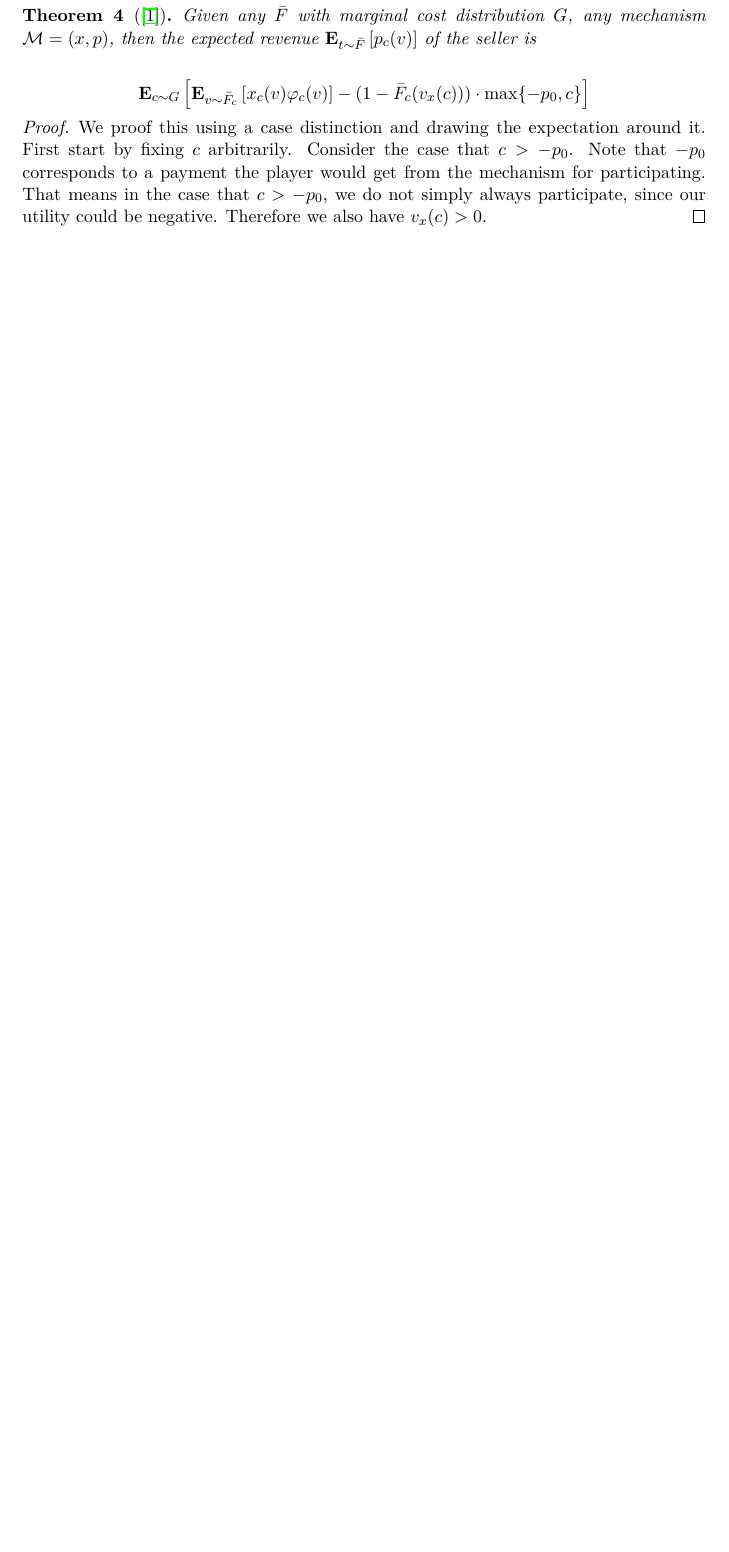
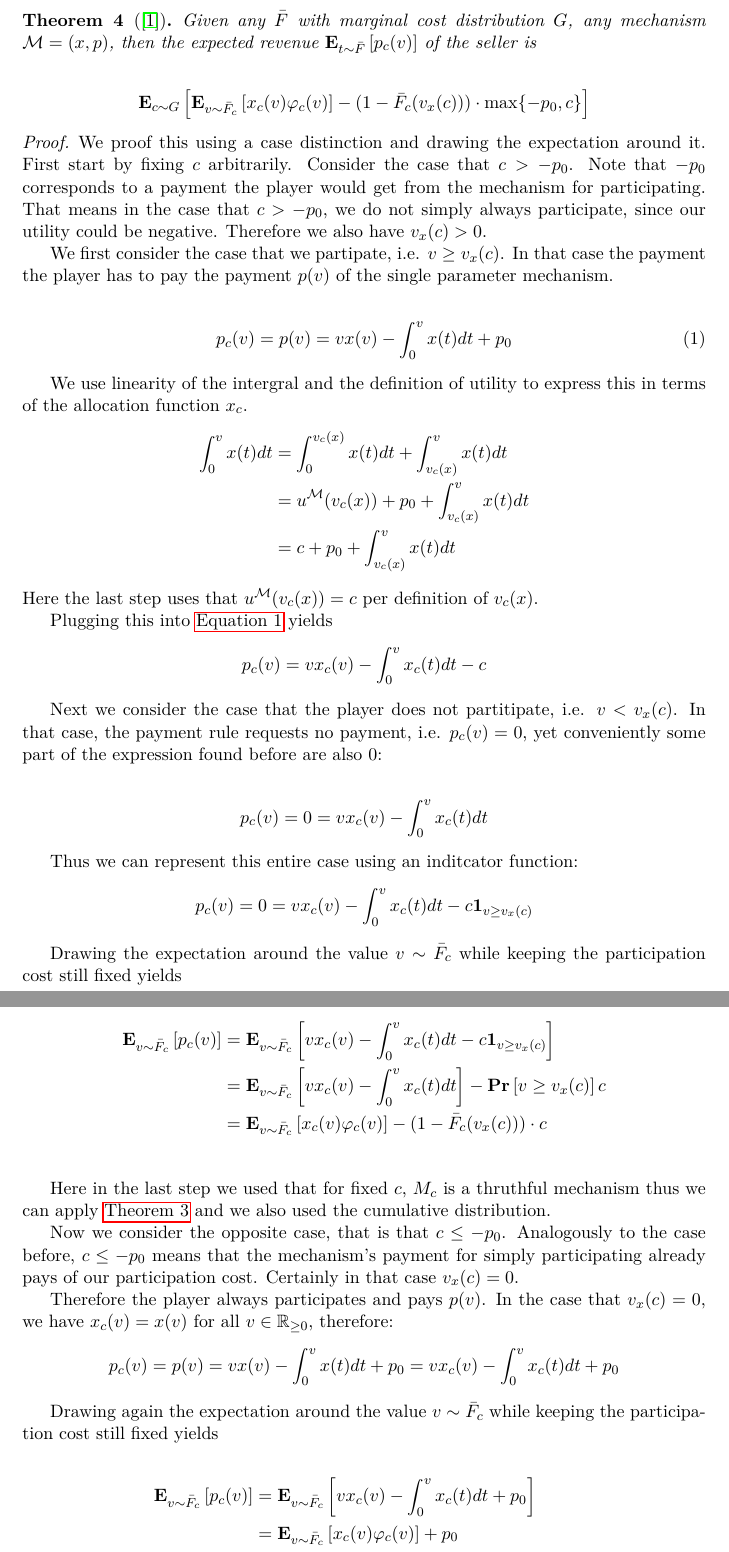
Before and after one commit to aykborstelmann/rev-max-priv-cos, a LaTeX paper (paper/paper.tex): part of page 2 of 3 before the commit and two parts of pages 3 and 4 of 4 after it, the two joined at a grey line, cut so that both start at the same text, the shorter picture padded with empty space. Compiled offline with pdfLaTeX.

Commit message:
Finish proof of expected revenue

```diff
--- a/paper/paper.tex
+++ b/paper/paper.tex
@@ -27,7 +27,8 @@
 \newcommand{\RR}{\ensuremath{\mathbb{R}}}
 
 \renewcommand{\Pr}[1]{\mbox{\rm\bf Pr}\left[#1\right]}
-\newcommand{\Ex}[1]{\mbox{\rm\bf E}\left[#1\right]}
+\newcommand{\Ex}[2][]{\mbox{\rm\bf E}_{#1}\left[#2\right]}
+\newcommand{\1}[1]{\mbox{\rm\bf 1}_{#1}}
 
 \author{Ayk Borstelmann}
 
@@ -132,8 +145,68 @@
  \end{theorem}
 
  \begin{proof}
-    We proof this using a case distinction and drawing the expectation around it.
-    First start by fixing $c$ arbitrarily.
-    Consider the case that $c > -p_0$. Note that $-p_0$ corresponds to a payment the player would get from the mechanism for participating.
-    That means in the case that $c > -p_0$, we do not simply always participate, since our utility could be negative.
-    Therefore we also have $v_x(c) > 0$.
+     We proof this using a case distinction and drawing the expectation around it.
+     First start by fixing $c$ arbitrarily.
+     Consider the case that $c > -p_0$. Note that $-p_0$ corresponds to a payment the player would get from the mechanism for participating.
+     That means in the case that $c > -p_0$, we do not simply always participate, since our utility could be negative. Therefore we also have $v_x(c) > 0$.
+
+     We first consider the case that we partipate, i.e. $v \geq v_x(c)$.
+     In that case the payment the player has to pay the payment $p(v)$ of the single parameter mechanism.
+
+     \begin{align}
+         \label{eq:payment-participating}
+         p_c(v) = p(v) = v x(v) - \int_0^v x(t) dt + p_0
+     \end{align}
+
+     We use linearity of the intergral and the definition of utility to express this in terms of the allocation function $x_c$.
+     \begin{align*}
+         \int_0^v x(t) dt & = \int_0^{v_c(x)} x(t) dt + \int_{v_c(x)}^v x(t) dt     \\
+                          & = u^\mathcal{M}(v_c(x)) + p_0 + \int_{v_c(x)}^v x(t) dt \\
+                          & = c + p_0 + \int_{v_c(x)}^v x(t) dt
+     \end{align*}
+     Here the last step uses that $u^\mathcal{M}(v_c(x)) = c$ per definition of $v_c(x)$.
+
+     Plugging this into \autoref{eq:payment-participating} yields
+     \begin{align*}
+         p_c(v) = v x_c(v) - \int_0^v x_c(t) dt - c
+     \end{align*}
+
+     Next we consider the case that the player does not partitipate, i.e. $v < v_x(c)$.
+     In that case, the payment rule requests no payment, i.e. $p_c(v) = 0$, yet conveniently some part of the expression found before are also $0$:
+
+     \begin{align*}
+         p_c(v) = 0 = v x_c(v) - \int_0^v x_c(t) dt
+     \end{align*}
+
+     Thus we can represent this entire case using an inditcator function:
+     \begin{align*}
+         p_c(v) = 0 = v x_c(v) - \int_0^v x_c(t) dt - c \1{v \geq v_x(c)}
+     \end{align*}
+
+     Drawing the expectation around the value $v \sim \bar{F}_c$ while keeping the participation cost still fixed yields
+
+     \begin{align*}
+         \Ex[v \sim \bar{F}_c]{p_c(v)} & = \Ex[v \sim \bar{F}_c]{v x_c(v) - \int_0^v x_c(t) dt - c \1{v \geq v_x(c)}}   \\
+                                       & = \Ex[v \sim \bar{F}_c]{v x_c(v) - \int_0^v x_c(t) dt} - \Pr{v \geq v_x(c)}c   \\
+                                       & = \Ex[v \sim \bar{F}_c]{x_c(v) \varphi_c(v)} - (1 - \bar{F}_c(v_x(c))) \cdot c \\
+     \end{align*}
+
+     Here in the last step we used that for fixed $c$, $M_c$ is a thruthful mechanism thus we can apply \autoref{lemma:myerson-revenue} and we also used the cumulative distribution.
+
+     Now we consider the opposite case, that is that $c \leq -p_0$.
+     Analogously to the case before, $c \leq -p_0$ means that the mechanism's payment for simply participating already pays of our participation cost.
+     Certainly in that case $v_x(c) = 0$.
+
+     Therefore the player always participates and pays $p(v)$. In the case that $v_x(c) = 0$, we have $x_c(v) = x(v)$ for all $v \in \RR_{\geq 0}$, therefore:
+     \begin{align*}
+         p_c(v) = p(v) = v x(v) - \int_0^v x(t)dt + p_0 = v x_c(v) - \int_0^v x_c(t)dt + p_0
+     \end{align*}
+
+     Drawing again the expectation around the value $v \sim \bar{F}_c$ while keeping the participation cost still fixed yields
+
+
+     \begin{align*}
+         \Ex[v \sim \bar{F}_c]{p_c(v)} & = \Ex[v \sim \bar{F}_c]{v x_c(v) - \int_0^v x_c(t)dt + p_0}                  \\
+                                       & = \Ex[v \sim \bar{F}_c]{x_c(v) \varphi_c(v)} + p_0                           \\
+                                       & = \Ex[v \sim \bar{F}_c]{x_c(v) \varphi_c(v)} + (1 - \bar{F}_{c}(v_x(c))) p_0
+     \end{align*}
```
Also changed, not shown: paper/paper.tex (24 more changed lines).
